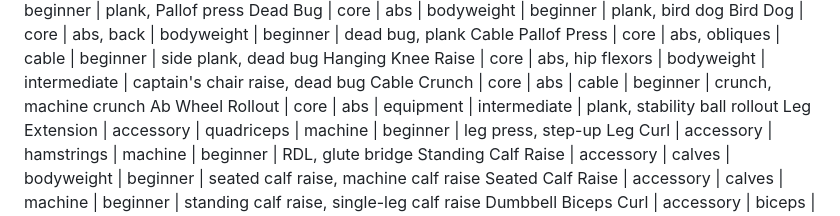
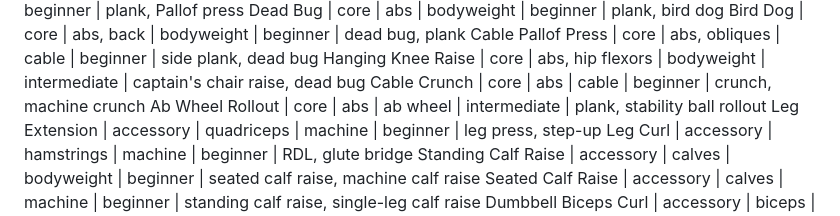
Before and after one commit to CoderOneTwoThree/Test-1, a Markdown page: EXERCISE_LIBRARY.md, the part around the change. Drawn GitHub-style.

Commit message:
Update ab wheel rollout equipment

```diff
--- a/EXERCISE_LIBRARY.md
+++ b/EXERCISE_LIBRARY.md
@@ -91,7 +91,7 @@ Bird Dog | core | abs, back | bodyweight | beginner | dead bug, plank
 Cable Pallof Press | core | abs, obliques | cable | beginner | side plank, dead bug
 Hanging Knee Raise | core | abs, hip flexors | bodyweight | intermediate | captain's chair raise, dead bug
 Cable Crunch | core | abs | cable | beginner | crunch, machine crunch
-Ab Wheel Rollout | core | abs | equipment | intermediate | plank, stability ball rollout
+Ab Wheel Rollout | core | abs | ab wheel | intermediate | plank, stability ball rollout
 Leg Extension | accessory | quadriceps | machine | beginner | leg press, step-up
 Leg Curl | accessory | hamstrings | machine | beginner | RDL, glute bridge
 Standing Calf Raise | accessory | calves | bodyweight | beginner | seated calf raise, machine calf raise
```
